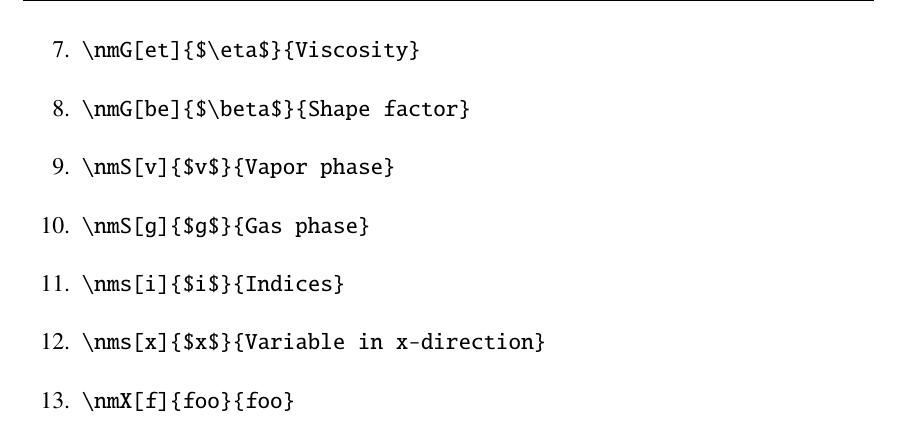
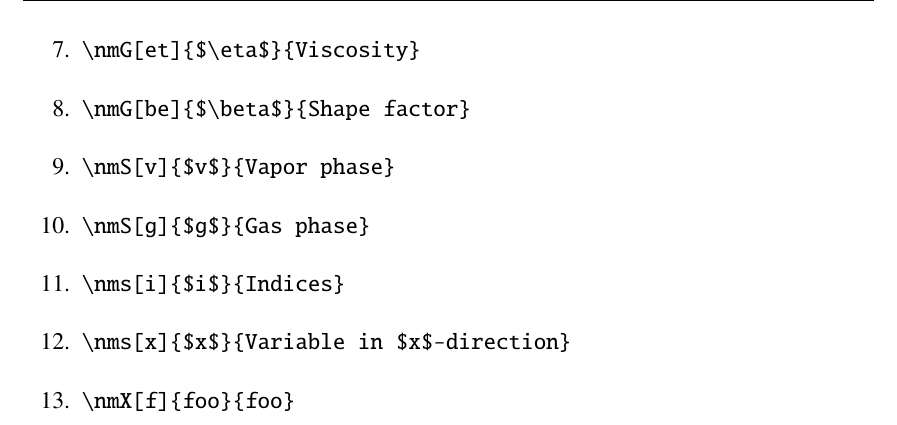
Before and after one commit to psunthar/iitbreport, a LaTeX thesis (mainrep.tex, which reads intro/introduction.tex): part of page 20 of 31, cut so that both start at the same text. Compiled offline with pdfLaTeX; a missing bibliography style is replaced by a similar one.

Commit message:
math x typo

```diff
--- a/intro/introduction.tex
+++ b/intro/introduction.tex
@@ -118,7 +118,7 @@ a mathematical equation as $\etas = \eta \, ( 1 + \phi)$.
 \item \verb|\nmS[v]{$v$}{Vapor phase}|
 \item \verb|\nmS[g]{$g$}{Gas phase}|
 \item \verb|\nms[i]{$i$}{Indices}|
-\item \verb|\nms[x]{$x$}{Variable in x-direction}|
+\item \verb|\nms[x]{$x$}{Variable in $x$-direction}|
 \item \verb|\nmX[f]{foo}{foo}|
 \end{enumerate}
 
```
Also changed, not shown: intro/introduction.tex (2 more changed lines).
